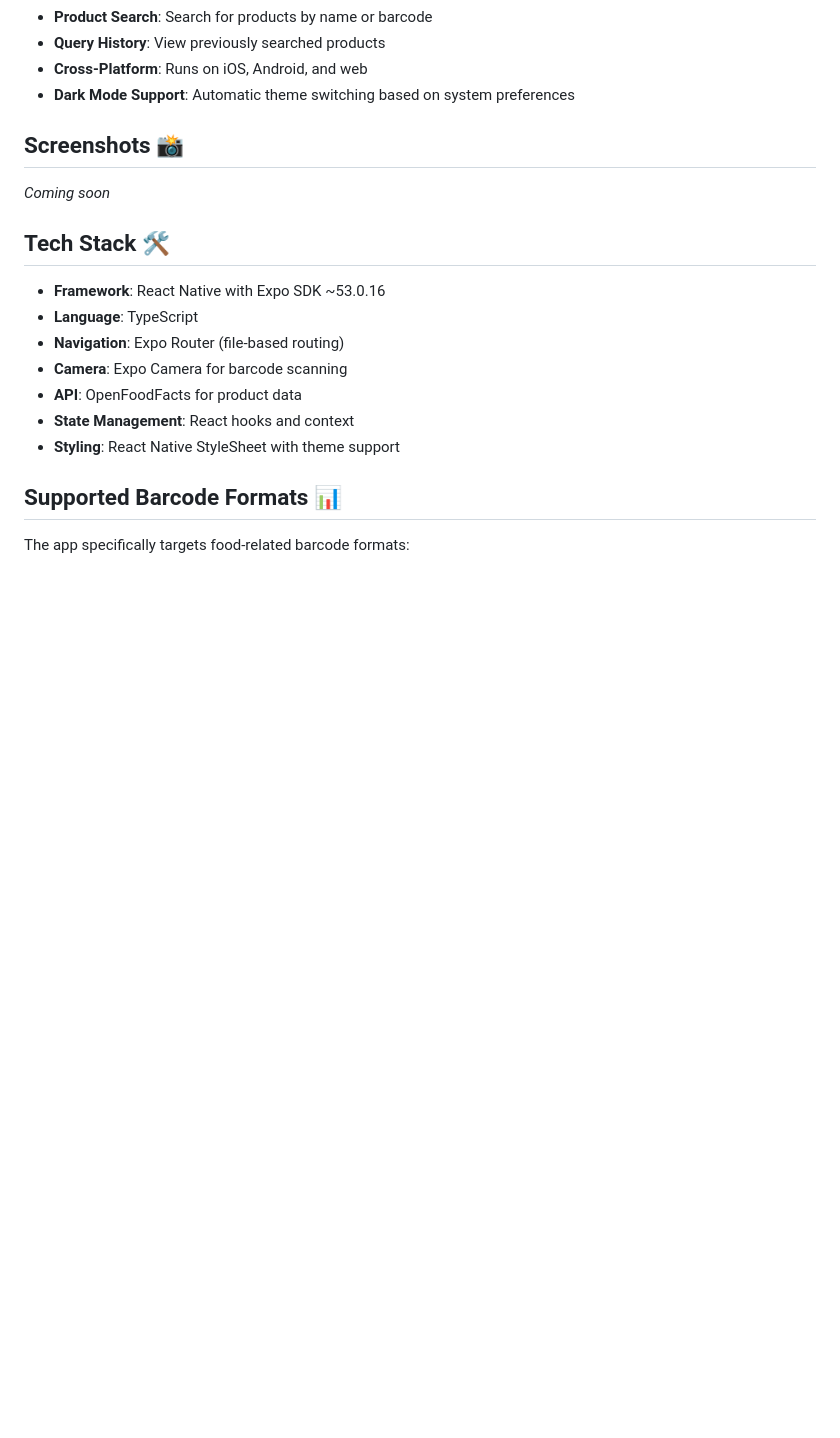
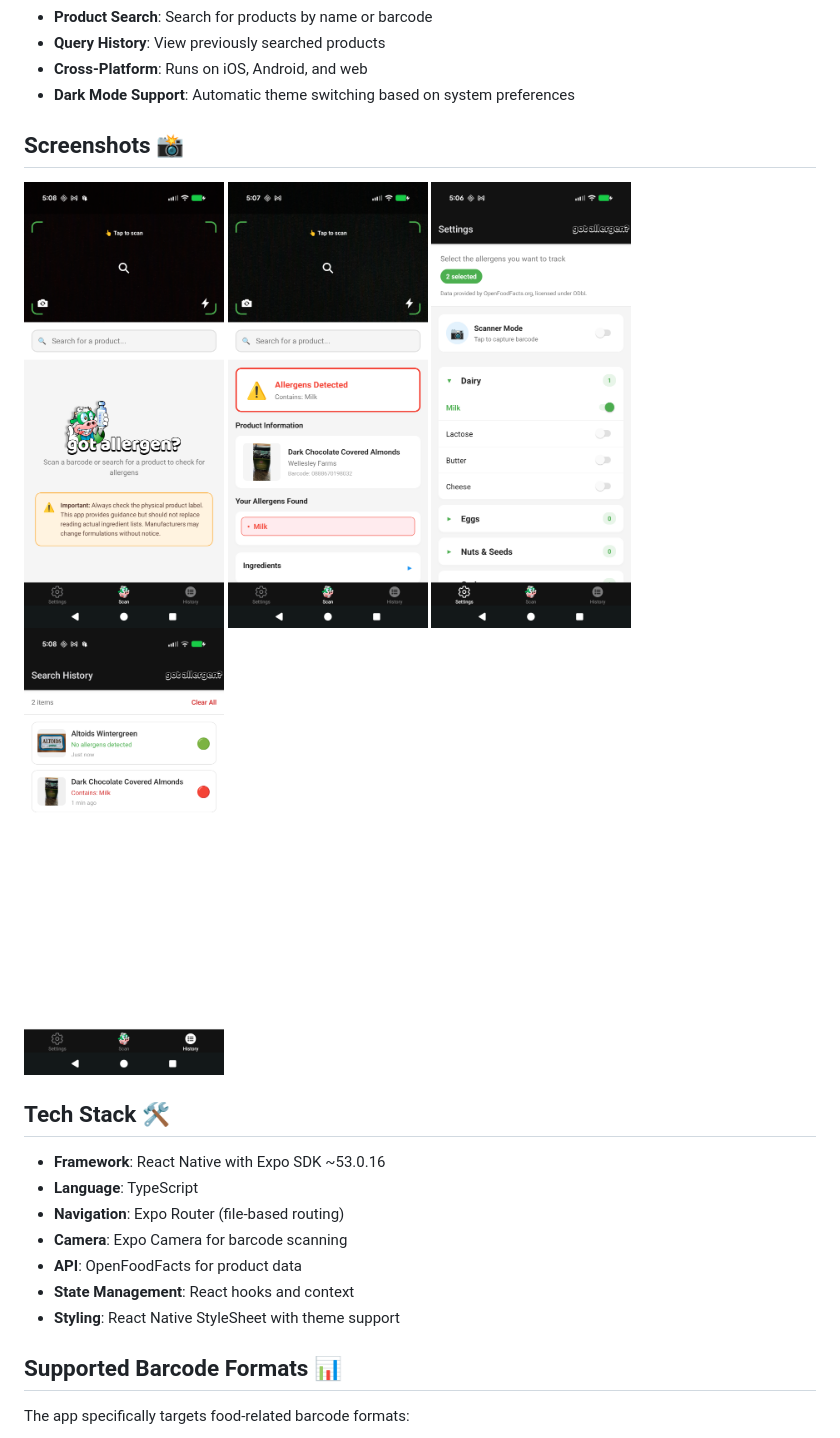
Before and after one commit to decourtney/gotallergenapp, a Markdown page: README.md, the part around the change. Rendered like a GitHub page; pictures changed too: docs/history.png (added), docs/scanned_item.png (added), docs/scanner_screen.png (added); blank space fills up the shorter version.

Commit message:
added screenshots to README

```diff
--- a/README.md
+++ b/README.md
@@ -12,8 +12,10 @@ A React Native app built with Expo that allows users to scan food product barcod
 - **Dark Mode Support**: Automatic theme switching based on system preferences
 
 ## Screenshots 📸
-
-*Coming soon*
+   <img src="docs/scanner_screen.png" alt="Scanner Screen" width="200" padding="20px" />
+   <img src="docs/scanned_item.png" alt="Scanned Item Screen" width="200" />
+   <img src="docs/settings.png" alt="Settings Screen" width="200" />
+   <img src="docs/history.png" alt="History Screen" width="200" />
 
 ## Tech Stack 🛠️
 
```
